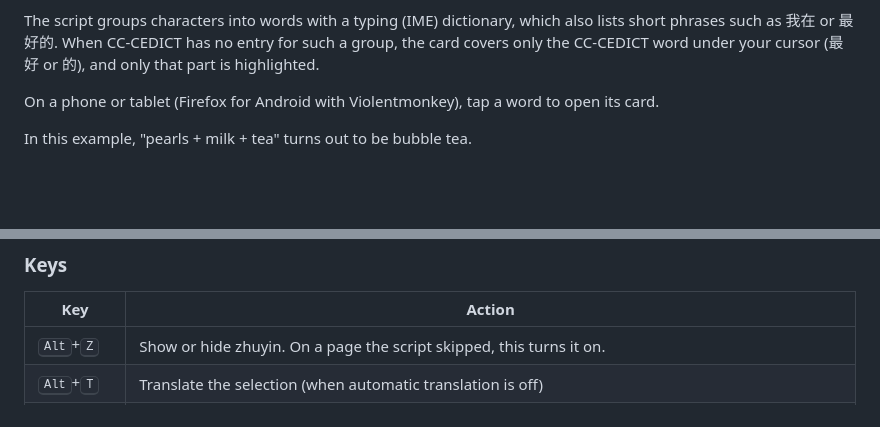
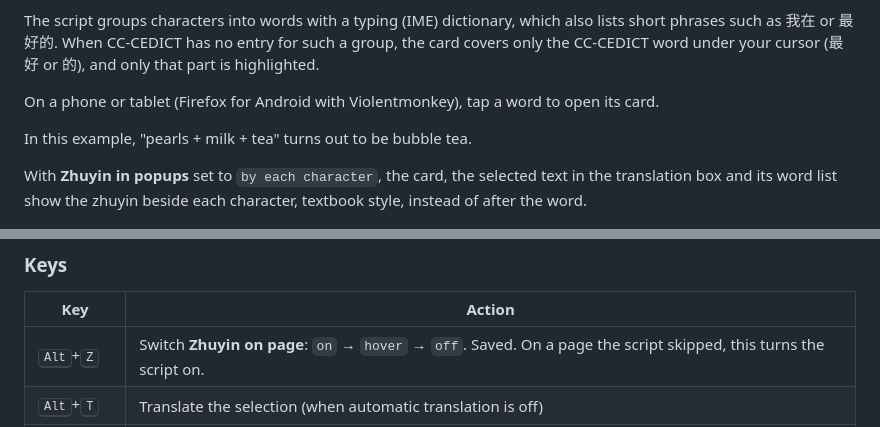
Before and after one commit to ashirviskas/zhuyin-anywhere, a Markdown page: README.md, 2 parts joined by grey strips. Drawn GitHub-style; blank space fills up the shorter version.

```diff
--- a/README.md
+++ b/README.md
@@ -51,6 +58,8 @@ The script groups characters into words with a typing (IME) dictionary, which al
 On a phone or tablet (Firefox for Android with Violentmonkey), tap a word to open its card.
 
 In this example, "pearls + milk + tea" turns out to be bubble tea.
+
+With **Zhuyin in popups** set to `by each character`, the card, the selected text in the translation box and its word list show the zhuyin beside each character, textbook style, instead of after the word.
 
 <p align="center"><img src="docs/img/hover.png" alt="Hover card for 珍珠奶茶: pearl milk tea, bubble milk tea; 珍 precious thing, 珠 bead (highlighted), 奶 breast, 茶 tea" width="560"></p>
 
@@ -157,7 +166,7 @@ Neither is loaded on pages that have no Chinese text. The meaning dictionary is
 
 | Key | Action |
 |---|---|
-| <kbd>Alt</kbd>+<kbd>Z</kbd> | Show or hide zhuyin. On a page the script skipped, this turns it on. |
+| <kbd>Alt</kbd>+<kbd>Z</kbd> | Switch **Zhuyin on page**: `on` → `hover` → `off`. Saved. On a page the script skipped, this turns the script on. |
 | <kbd>Alt</kbd>+<kbd>T</kbd> | Translate the selection (when automatic translation is off) |
 | <kbd>R</kbd> | Read the open word card, or else the translation box, aloud; again to stop. Only while one is open and you aren't typing; otherwise the key goes to the page. The letter is a setting, and so is whether it needs <kbd>Alt</kbd> (<kbd>Alt</kbd>+<kbd>R</kbd>). |
 | <kbd>Shift</kbd> (held) | Show the meanings while **Hide meaning** is on. The key is a setting: <kbd>Shift</kbd>, <kbd>Alt</kbd> or <kbd>Ctrl</kbd>. |
```
Also changed, not shown: other parts of README.md (+10 -0 lines), CHANGELOG.md (+8 -0 lines), docs/img/settings.png, 3 other files.
